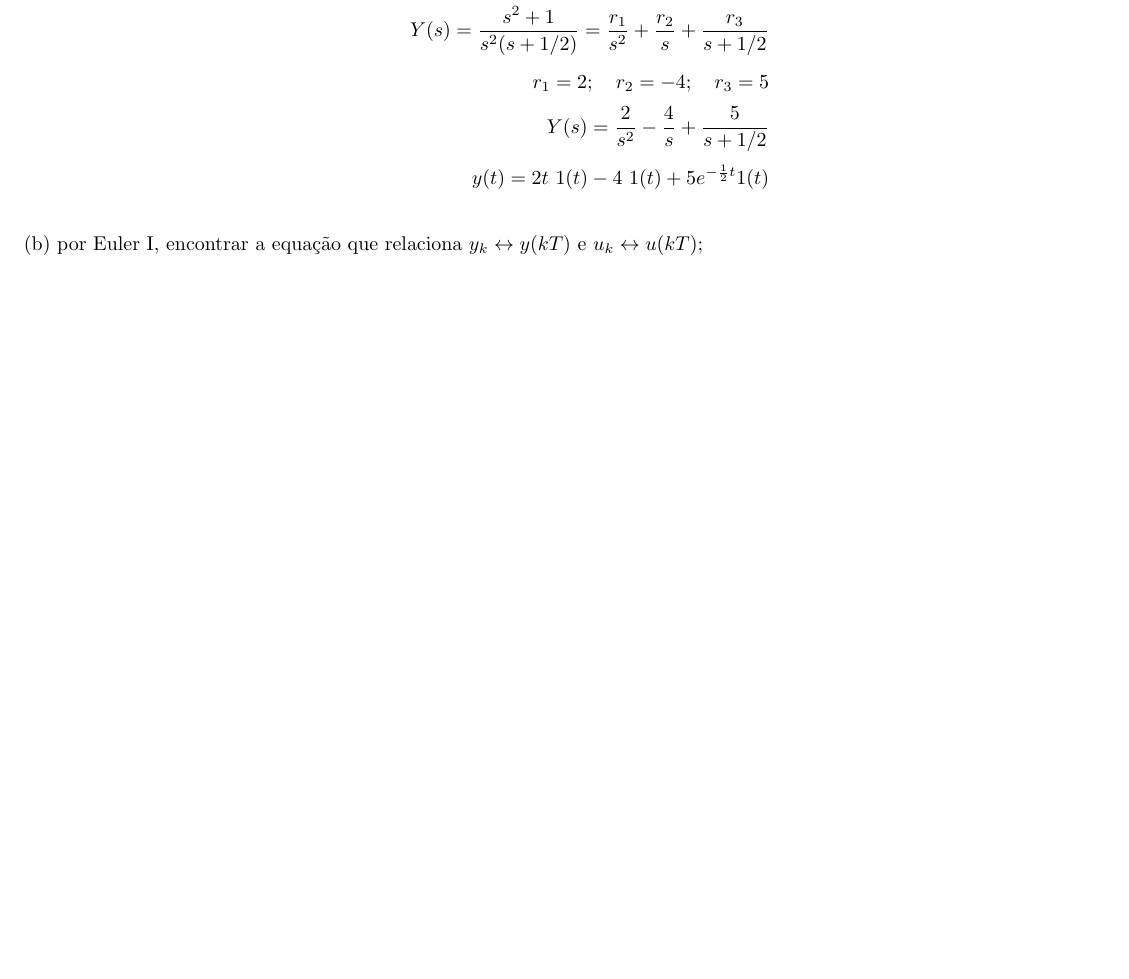
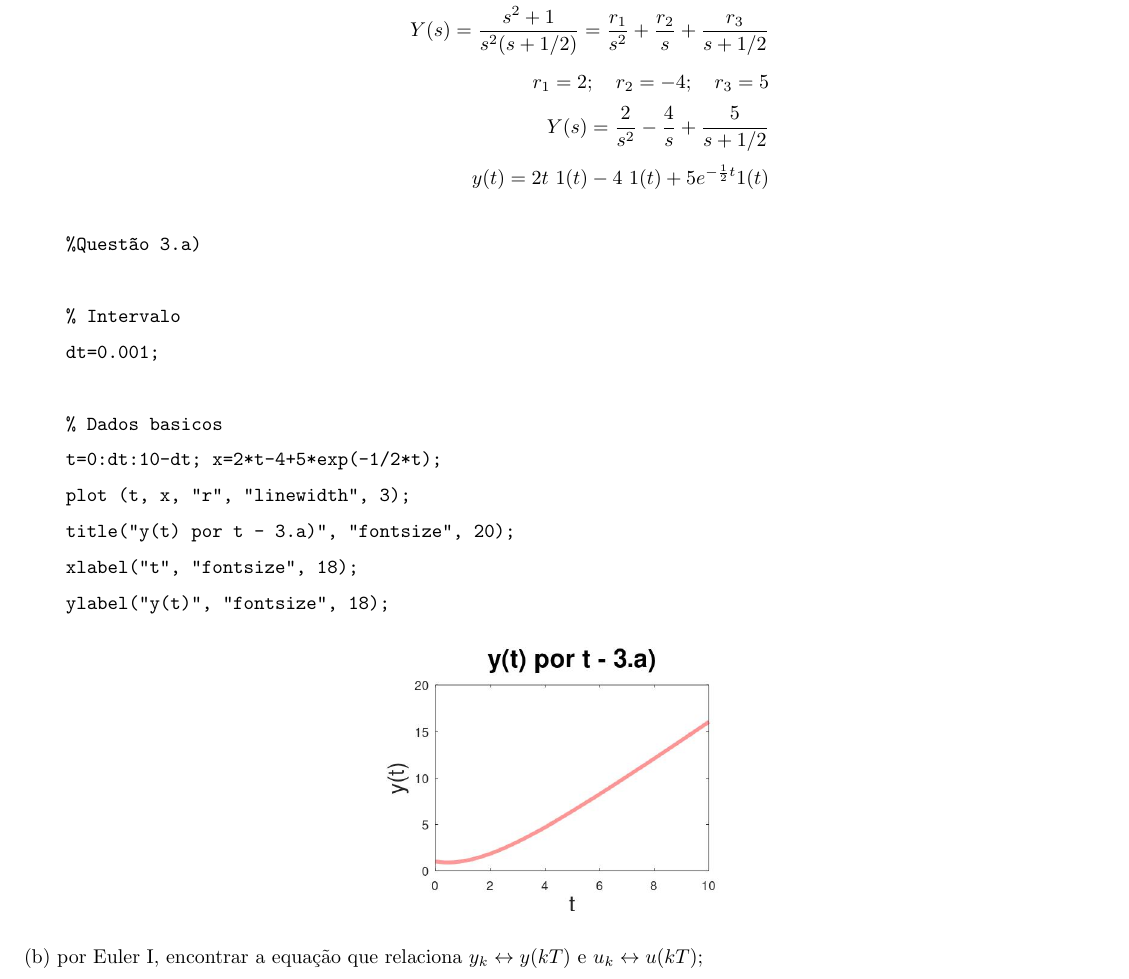
Before and after one commit to mhscardoso/Sig.Sistems, a LaTeX document (Trabalho 5/Trabalho5.tex): part of page 5 of 6, cut so that both start at the same text, the shorter picture padded with empty space. Compiled offline with pdfLaTeX.

Commit message:
Gráfico questão 3a

```diff
--- a/Trabalho 5/Trabalho5.tex
+++ b/Trabalho 5/Trabalho5.tex
@@ -225,6 +225,25 @@ Utilizando as constantes do grupo, a equação torna-se: $2 \dot{y}(t) + y(t) =
     y(t) = 2t \ 1(t) - 4 \ 1(t) + 5e^{-\frac{1}{2} t} 1(t)
 \end{align*}
 
+\begin{verbatim}
+    %Questão 3.a)
+
+    % Intervalo
+    dt=0.001;
+
+    % Dados basicos
+    t=0:dt:10-dt; x=2*t-4+5*exp(-1/2*t);
+    plot (t, x, "r", "linewidth", 3);
+    title("y(t) por t - 3.a)", "fontsize", 20);
+    xlabel("t", "fontsize", 18);
+    ylabel("y(t)", "fontsize", 18);
+\end{verbatim}
+
+\begin{figure}[h]
+    \includegraphics[scale=0.3]{questao3a.jpg}
+    \centering
+\end{figure}
+
 (b) por Euler I, encontrar a equação que relaciona $y_k \leftrightarrow y(kT)$ e $u_k \leftrightarrow u(kT)$;
 
 (c) resolvê-la por transformada $Z$ para entrada em rampa;
```
Also changed, not shown: Trabalho 5/Trabalho5.pdf, Trabalho 5/images/questao3a.jpg (added), 2 other files.
